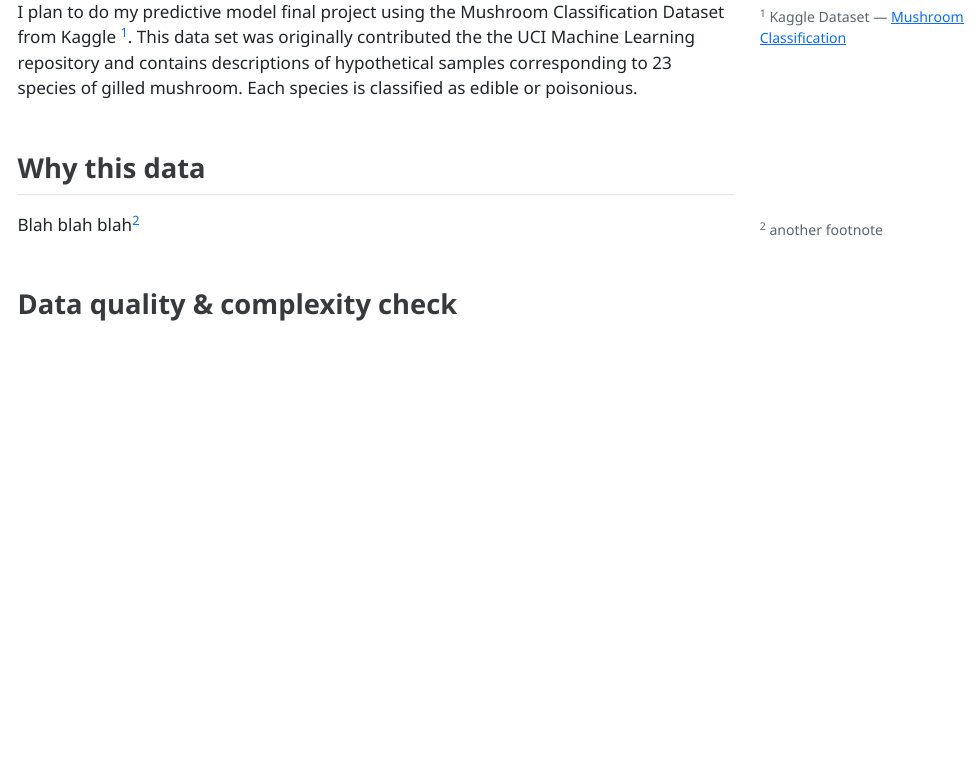
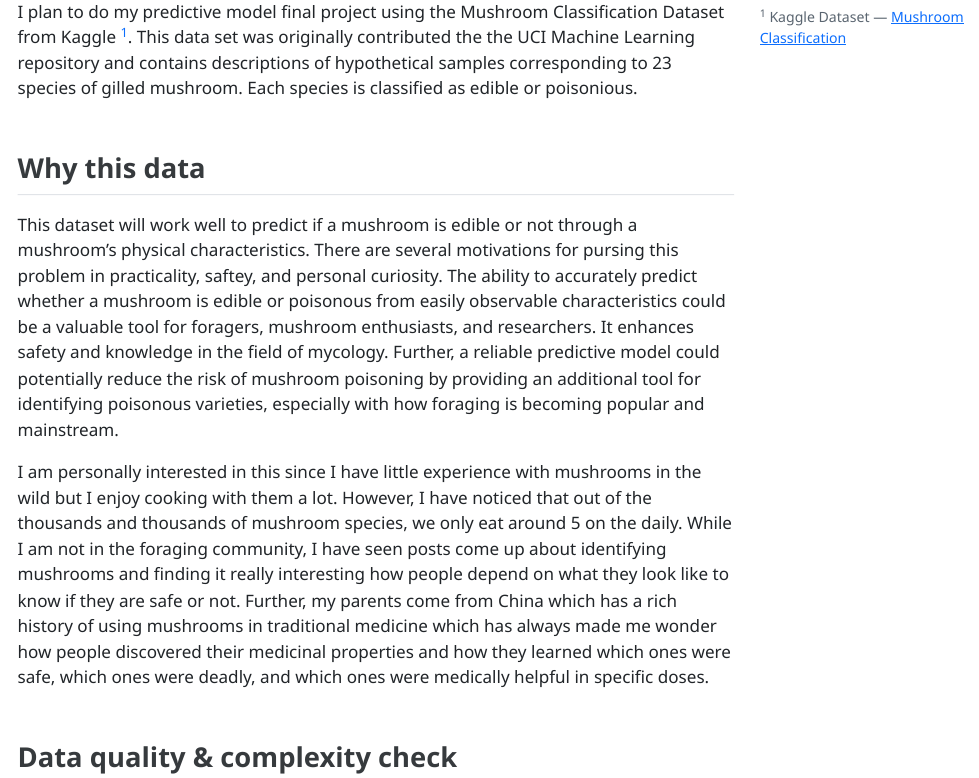
Before and after one commit to stat301-2-2024-winter/ML-project-adacliu, a Quarto document (memos/Liu_Ada_progress_memo_1.qmd): the page in a window 1100 px wide, from 620 px down. The pictures show the output file memos/Liu_Ada_progress_memo_1.html that the author committed with the source, opened offline; menus at the side of the page are left out.

Commit message:
why this data

```diff
--- a/memos/Liu_Ada_progress_memo_1.qmd
+++ b/memos/Liu_Ada_progress_memo_1.qmd
@@ -39,7 +39,10 @@ I plan to do my predictive model final project using the Mushroom Classification
 
 
 ## Why this data
-Blah blah blah^[another footnote]
+
+This dataset will work well to predict if a mushroom is edible or not through a mushroom's physical characteristics. There are several motivations for pursing this problem in practicality, saftey, and personal curiosity. The ability to accurately predict whether a mushroom is edible or poisonous from easily observable characteristics could be a valuable tool for foragers, mushroom enthusiasts, and researchers. It enhances safety and knowledge in the field of mycology. Further, a reliable predictive model could potentially reduce the risk of mushroom poisoning by providing an additional tool for identifying poisonous varieties, especially with how foraging is becoming popular and mainstream.
+
+I am personally interested in this since I have little experience with mushrooms in the wild but I enjoy cooking with them a lot. However, I have noticed that out of the thousands and thousands of mushroom species, we only eat around 5 on the daily. While I am not in the foraging community, I have seen posts come up about identifying mushrooms and finding it really interesting how people depend on what they look like to know if they are safe or not. Further, my parents come from China which has a rich history of using mushrooms in traditional medicine which has always made me wonder how people discovered their medicinal properties and how they learned which ones were safe, which ones were deadly, and which ones were medically helpful in specific doses.
 
 ## Data quality & complexity check
 
```
Also changed, not shown: memos/Liu_Ada_progress_memo_1.html.
